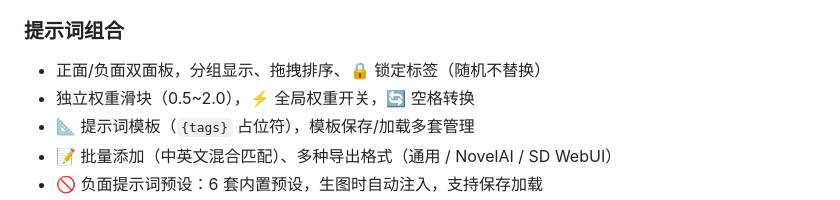
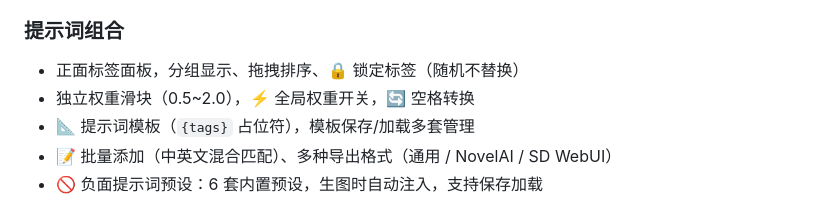
Before and after one commit to YUXIANSHENG777/comfyui-super-grimoire, a Markdown page: README.md, the part around the change. GitHub-like rendering.

Commit message:
📖 README移除已删除的负面面板描述

```diff
--- a/README.md
+++ b/README.md
@@ -19,7 +19,7 @@
 - NSFW 标签分类及开关控制
 
 ### 提示词组合
-- 正面/负面双面板，分组显示、拖拽排序、🔒 锁定标签（随机不替换）
+- 正面标签面板，分组显示、拖拽排序、🔒 锁定标签（随机不替换）
 - 独立权重滑块（0.5~2.0），⚡ 全局权重开关，🔄 空格转换
 - 📐 提示词模板（`{tags}` 占位符），模板保存/加载多套管理
 - 📝 批量添加（中英文混合匹配）、多种导出格式（通用 / NovelAI / SD WebUI）
```
